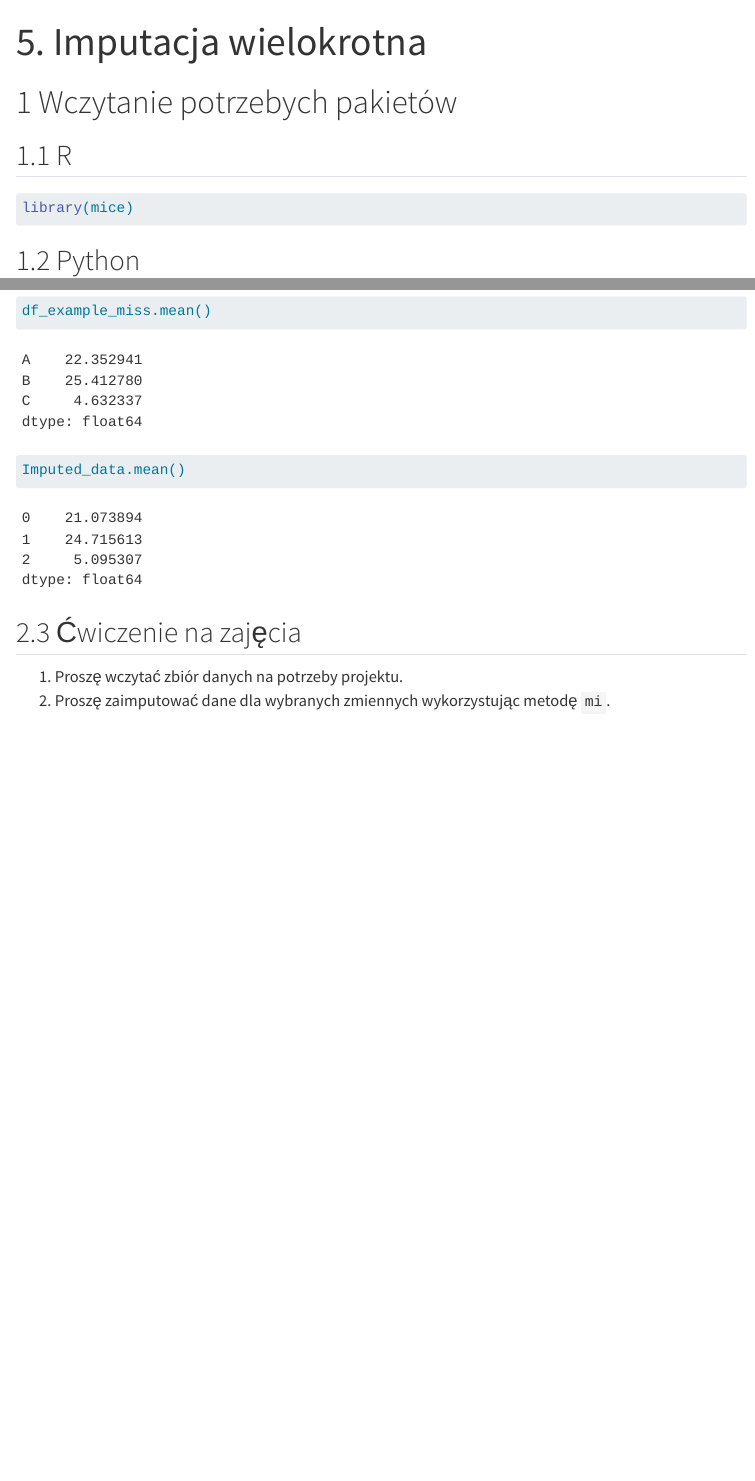
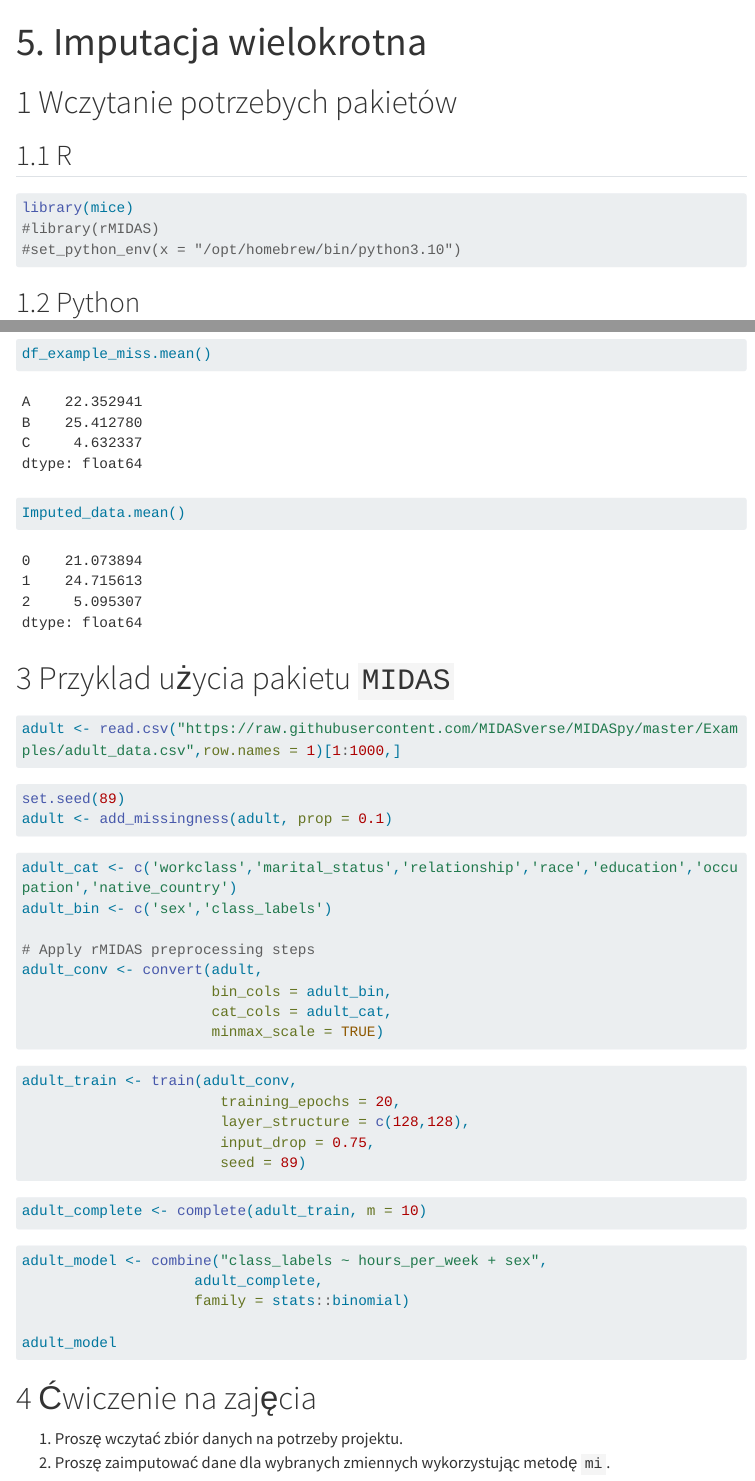
Before and after one commit to DepartmentOfStatisticsPUE/adn-2025, a Quarto document (codes/6-imputacja-mi.qmd): the page in a window 1100 px wide, from its top, and a second part further down, joined at a grey line. Rendered offline with R 4.5, knitr and Pandoc in place of Quarto, with nearby package versions; code that draws random numbers runs with fixed seeds of ours; menus at the side of the page are left out; long lines of code are wrapped.

Commit message:
update materials

````diff
--- a/codes/6-imputacja-mi.qmd
+++ b/codes/6-imputacja-mi.qmd
@@ -16,6 +16,8 @@ editor: source
 
 ```{r, message = FALSE, warning=FALSE}
 library(mice)
+#library(rMIDAS)
+#set_python_env(x = "/opt/homebrew/bin/python3.10")
 ```
 
 ## Python
@@ -191,8 +193,49 @@ Imputed_data.mean()
 
 :::
 
+# Przyklad użycia pakietu `MIDAS`
 
-## Ćwiczenie na zajęcia
+```{r ,eval=FALSE}
+adult <- read.csv("https://raw.githubusercontent.com/MIDASverse/MIDASpy/master/Examples/adult_data.csv",row.names = 1)[1:1000,]
+```
+
+```{r ,eval=FALSE}
+set.seed(89)
+adult <- add_missingness(adult, prop = 0.1)
+```
+
+```{r ,eval=FALSE}
+adult_cat <- c('workclass','marital_status','relationship','race','education','occupation','native_country')
+adult_bin <- c('sex','class_labels')
+
+# Apply rMIDAS preprocessing steps
+adult_conv <- convert(adult,
+                      bin_cols = adult_bin,
+                      cat_cols = adult_cat,
+                      minmax_scale = TRUE)
+```
+
+```{r ,eval=FALSE}
+adult_train <- train(adult_conv,
+                       training_epochs = 20,
+                       layer_structure = c(128,128),
+                       input_drop = 0.75,
+                       seed = 89)
+```
+
+```{r ,eval=FALSE}
+adult_complete <- complete(adult_train, m = 10)
+```
+
+```{r ,eval=FALSE}
+adult_model <- combine("class_labels ~ hours_per_week + sex",
+                    adult_complete,
+                    family = stats::binomial)
+
+adult_model
+```
+
+# Ćwiczenie na zajęcia
 
 1. Proszę wczytać zbiór danych na potrzeby projektu.
 2. Proszę zaimputować dane dla wybranych zmiennych wykorzystując metodę `mi`.
````
Also changed, not shown: codes/6-imputacja-mi.html.
